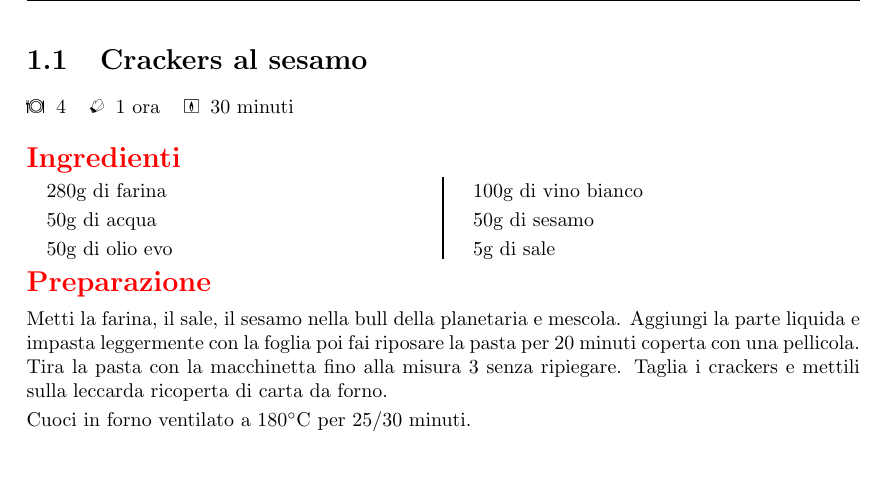
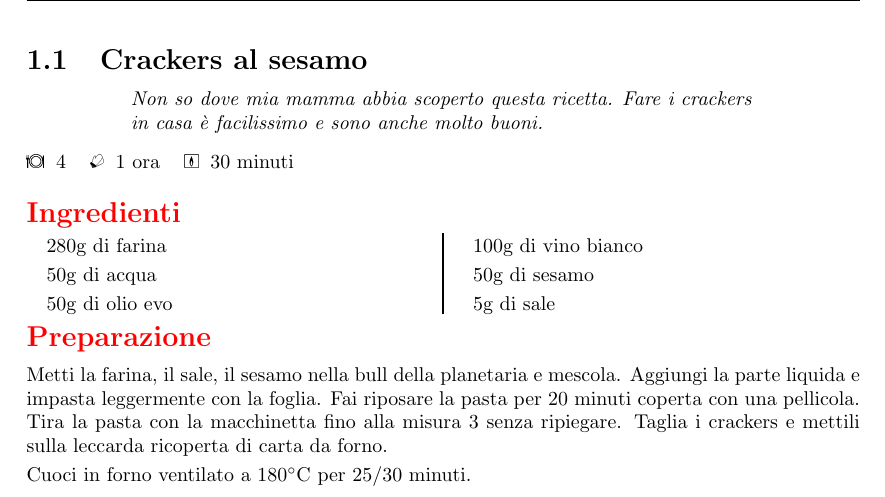
Before and after one commit to massimobarbieri/Appunti-di-cucina, a LaTeX document (appunti-di-cucina.tex, which reads Ricette/Pane-e-lievitati/crackers-al-sesamo.tex): part of page 6 of 46, cut so that both start at the same text, the shorter picture padded with empty space. Compiled offline with pdfLaTeX.

Commit message:
Sistemata ricetta crackers

```diff
--- a/Ricette/Pane-e-lievitati/crackers-al-sesamo.tex
+++ b/Ricette/Pane-e-lievitati/crackers-al-sesamo.tex
@@ -1,8 +1,8 @@
-\recipe[]{Crackers al sesamo}
+\recipe[Non so dove mia mamma abbia scoperto questa ricetta. Fare i crackers in casa è facilissimo e sono anche molto buoni.]{Crackers al sesamo}
 \serves{4}
 \preptime{1 ora}
 \cooktime[Cottura]{30 minuti}
-\autore{Nonna Giuli}
+\autore{Max (Nonna Giuli)}
 \begin{ingreds}
 	280g di farina
 	50g di acqua
@@ -13,7 +13,7 @@
 \end{ingreds}
 
 \begin{method}
-	Metti la farina, il sale, il sesamo nella bull della planetaria e mescola. Aggiungi la parte liquida e impasta leggermente con la foglia poi fai riposare la pasta per 20 minuti coperta con una pellicola.
+	Metti la farina, il sale, il sesamo nella bull della planetaria e mescola. Aggiungi la parte liquida e impasta leggermente con la foglia. Fai riposare la pasta per 20 minuti coperta con una pellicola.
 	Tira la pasta con la macchinetta fino alla misura 3 senza ripiegare. Taglia i crackers e mettili sulla leccarda ricoperta di carta da forno.
 
 	Cuoci in forno ventilato a \temp{180} per 25/30 minuti.
```
Also changed, not shown: appunti-di-cucina.pdf, 3 other files.
